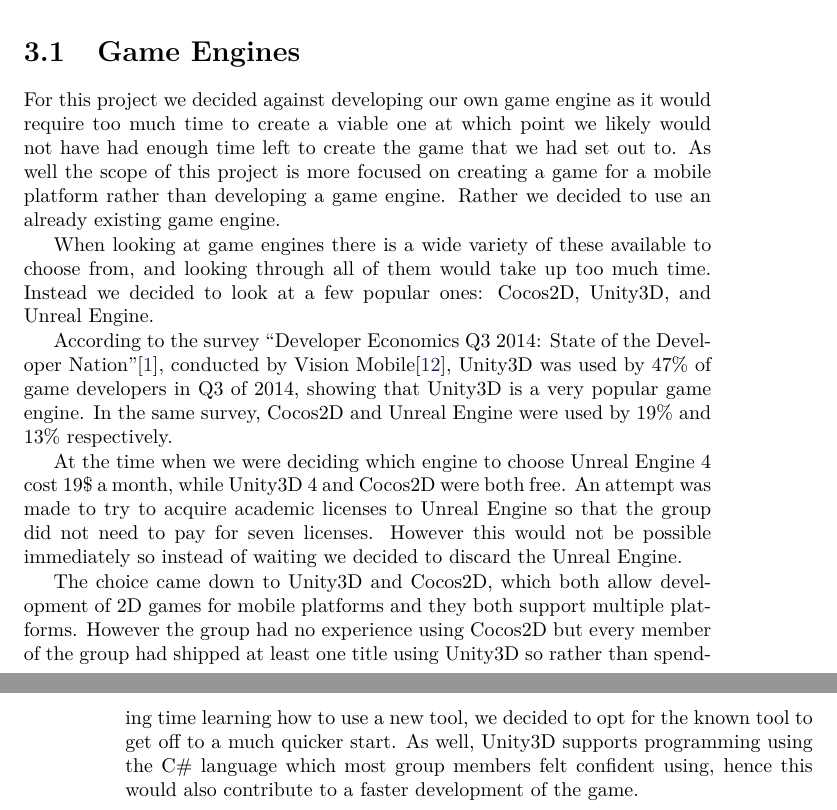
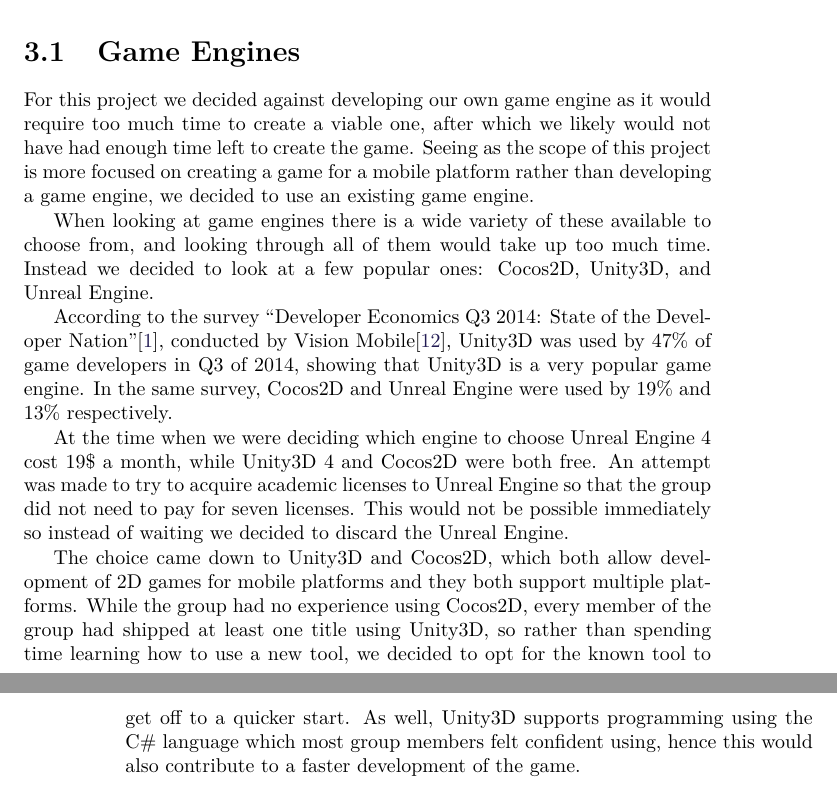
Before and after one commit to Bendername/sp802f15Report, a LaTeX thesis (Main.tex, which reads sections/modules/platform/platform.tex): two parts of pages 27 and 28 of 65, joined at a grey line, cut so that both start at the same text. Compiled offline with pdfLaTeX.

Commit message:
removed start of sentence goof from Game Engines section

```diff
--- a/sections/modules/platform/platform.tex
+++ b/sections/modules/platform/platform.tex
@@ -4,9 +4,8 @@
 
 
 \section{Game Engines}
-For this project we decided against developing our own game engine as it would require too much time to create a viable one at which point we likely would not have had enough time left to create the game that we had set out to.
-As well the scope of this project is more focused on creating a game for a mobile platform rather than developing a game engine.
-Rather we decided to use an already existing game engine.
+For this project we decided against developing our own game engine as it would require too much time to create a viable one, after which we likely would not have had enough time left to create the game.
+Seeing as the scope of this project is more focused on creating a game for a mobile platform rather than developing a game engine, we decided to use an existing game engine.
 
 When looking at game engines there is a wide variety of these available to choose from, and looking through all of them would take up too much time.
 Instead we decided to look at a few popular ones: Cocos2D, Unity3D, and Unreal Engine.
@@ -16,8 +15,8 @@
 
 At the time when we were deciding which engine to choose Unreal Engine 4 cost 19\$ a month, while Unity3D 4 and Cocos2D were both free.
 An attempt was made to try to acquire academic licenses to Unreal Engine so that the group did not need to pay for seven licenses.
-However this would not be possible immediately so instead of waiting we decided to discard the Unreal Engine.
+This would not be possible immediately so instead of waiting we decided to discard the Unreal Engine.
 
 The choice came down to Unity3D and Cocos2D, which both allow development of 2D games for mobile platforms and they both support multiple platforms.
-However the group had no experience using Cocos2D but every member of the group had shipped at least one title using Unity3D so rather than spending time learning how to use a new tool, we decided to opt for the known tool to get off to a much quicker start.
+While the group had no experience using Cocos2D, every member of the group had shipped at least one title using Unity3D, so rather than spending time learning how to use a new tool, we decided to opt for the known tool to get off to a quicker start.
 As well, Unity3D supports programming using the C\# language which most group members felt confident using, hence this would also contribute to a faster development of the game.
```
